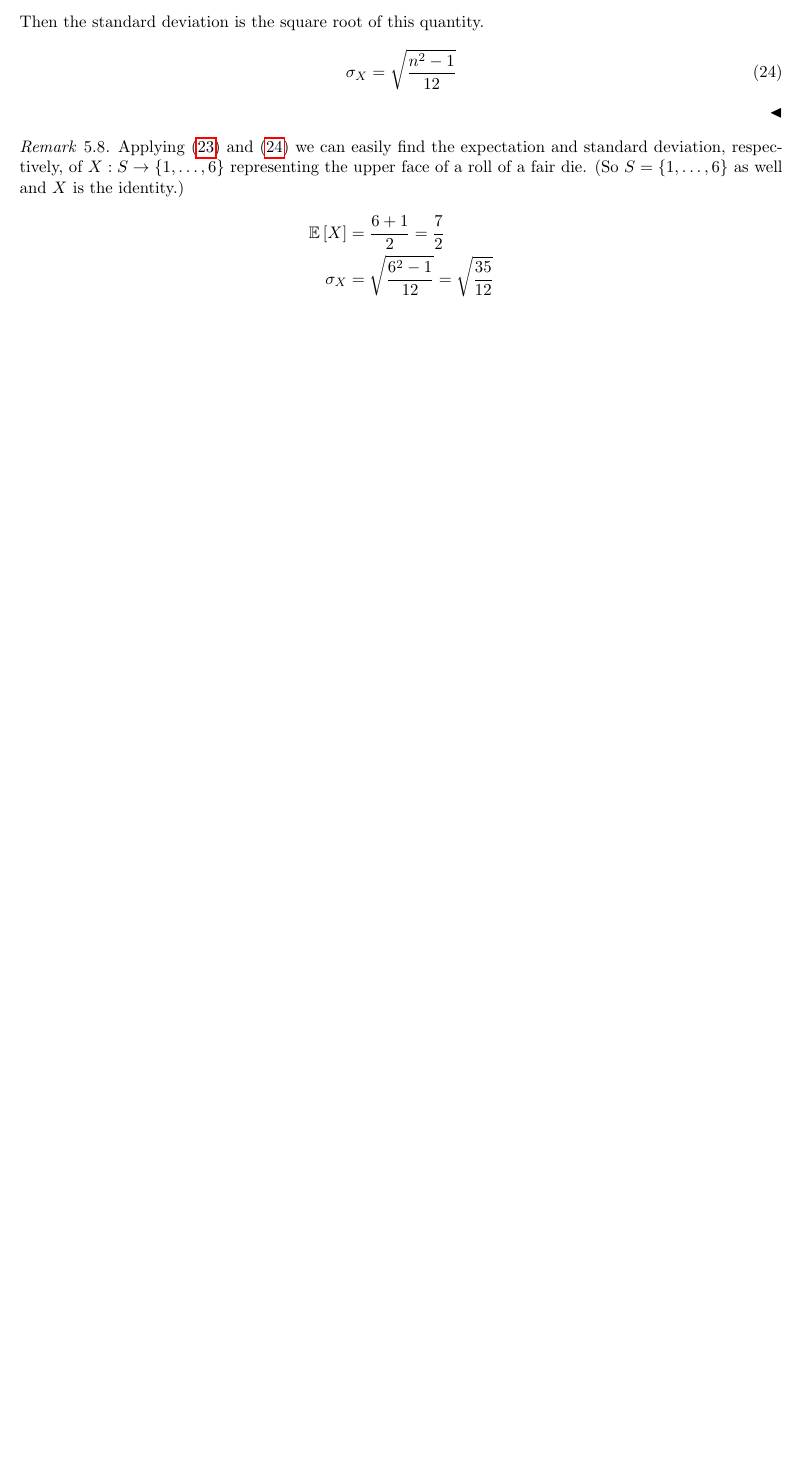
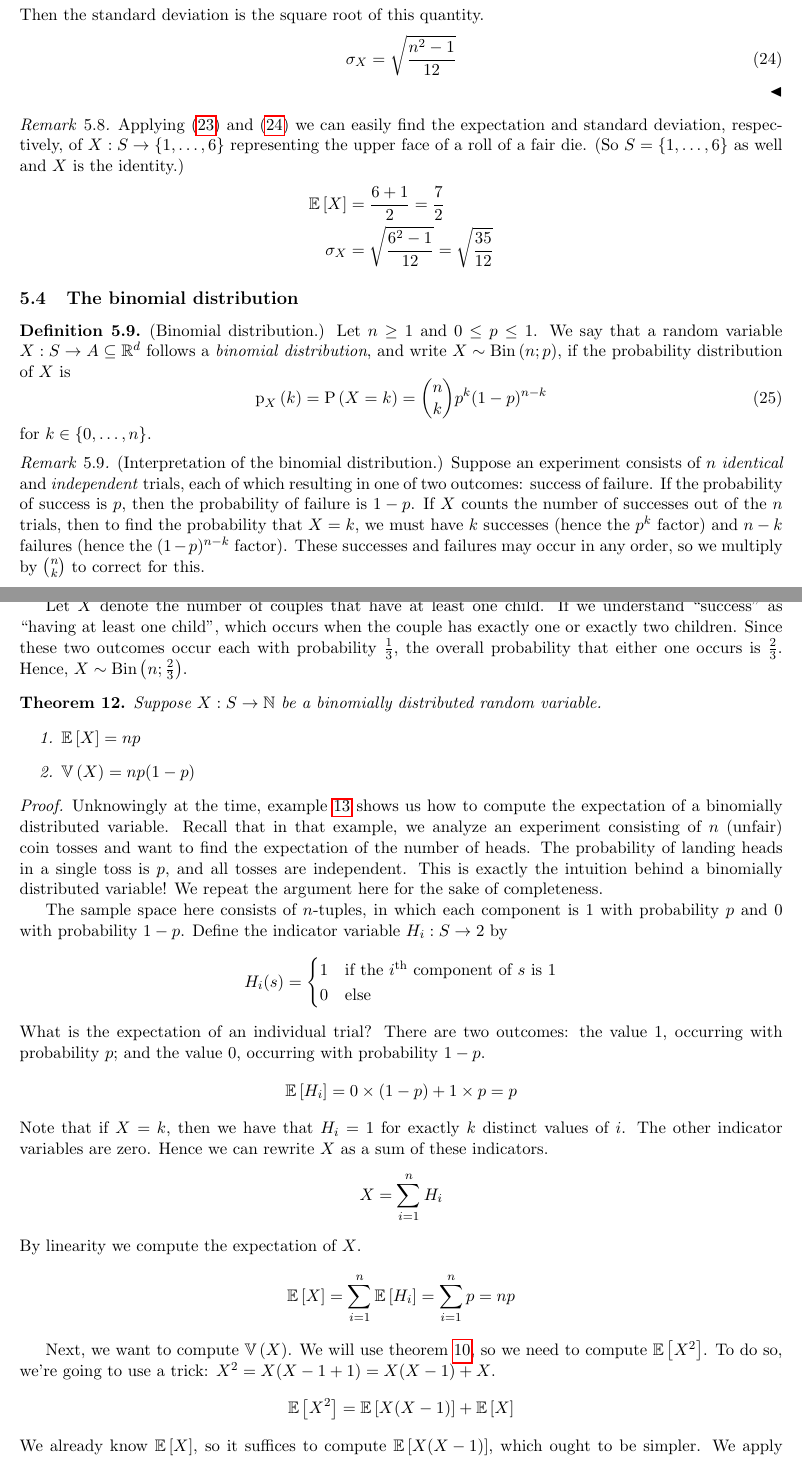
Before and after one commit to raytimbadev/school, a LaTeX document (math-323/notes/writeup.tex): part of page 13 of 13 before the commit and two parts of pages 13 and 14 of 15 after it, the two joined at a grey line, cut so that both start at the same text, the shorter picture padded with empty space. Compiled offline with pdfLaTeX.

Commit message:
math 323 notes: section on binomial distribution
We describe the distribution and give a proof for its expectation and variance.

```diff
--- a/math-323/notes/writeup.tex
+++ b/math-323/notes/writeup.tex
@@ -1232,3 +1233,31 @@ ways to do this is
     \end{align*}
 \end{rem}
 
+\subsection{The binomial distribution}
+
+\begin{defn}{(Binomial distribution.)}
+    \label{def:binomial-distribution}
+    Let $n \geq 1$ and $0 \leq p \leq 1$.
+    We say that a random variable $X : S \to A \subseteq \R^d$ follows a
+    \emph{binomial distribution}, and write $X \sim \Bin{n;p}$,
+    if the probability distribution of $X$ is
+    \begin{equation}
+        \label{eq:binomial-distribution}
+        \p[X]{k}
+        = \P{X = k}
+        = {n \choose k} p^k (1-p)^{n-k}
+    \end{equation}
+    for $k \in \range[0]{n}$.
+\end{defn}
+
+\begin{rem}{(Interpretation of the binomial distribution.)}
+    Suppose an experiment consists of $n$ \emph{identical} and
+    \emph{independent} trials, each of which resulting in one of two outcomes:
+    success of failure. If the probability of success is $p$, then the
+    probability of failure is $1 - p$.
+    If $X$ counts the number of successes out of the $n$ trials, then to find
+    the probability that $X = k$, we must have $k$ successes (hence the $p^k$
+    factor) and $n-k$ failures (hence the $(1-p)^{n-k}$ factor).
+    These successes and failures may occur in any order, so we multiply by
+    ${n \choose k}$ to correct for this.
+\end{rem}
@@ -1234,0 +1271,75 @@ ways to do this is
+    Let $X$ denote the number of couples that have at least one child.
+    If we understand ``success'' as ``having at least one child'', which occurs
+    when the couple has exactly one or exactly two children.
+    Since these two outcomes occur each with probability $\frac{1}{3}$, the
+    overall probability that either one occurs is $\frac{2}{3}$.
+    Hence, $X \sim \Bin{n;\frac{2}{3}}$.
+\end{eg}
+
+\begin{thm}
+    \label{thm:e-v-of-binomial-distribution}
+    Suppose $X : S \to \N$ be a binomially distributed random variable.
+    \begin{enumerate}
+        \item $\E{X} = np$
+        \item $\V{X} = np(1-p)$
+    \end{enumerate}
+\end{thm}
+
+\begin{proof}
+    Unknowingly at the time, example \ref{eg:n-coin-toss-expectation} shows us
+    how to compute the expectation of a binomially distributed variable.
+    Recall that in that example, we analyze an experiment consisting of $n$
+    (unfair) coin tosses and want to find the expectation of the number of
+    heads. The probability of landing heads in a single toss is $p$, and all
+    tosses are independent.
+    This is exactly the intuition behind a binomially distributed variable!
+    We repeat the argument here for the sake of completeness.
+
+    The sample space here consists of $n$-tuples, in which each component is
+    $1$ with probability $p$ and $0$ with probability $1-p$.
+    Define the indicator variable $H_i : S \to 2$ by
+    %
+    \begin{equation*}
+        H_i(s) = \begin{cases}
+            1 & \text{if the $i$\th{} component of $s$ is $1$} \\
+            0 & \text{else}
+        \end{cases}
+    \end{equation*}
+    %
+    What is the expectation of an individual trial? There are two outcomes: the
+    value $1$, occurring with probability $p$; and the value $0$, occurring
+    with probability $1-p$.
+    %
+    \begin{equation*}
+        \E{H_i} = 0 \times (1-p) + 1 \times p = p
+    \end{equation*}
+    %
+    Note that if $X = k$, then we have that $H_i = 1$ for exactly $k$ distinct
+    values of $i$.
+    The other indicator variables are zero.
+    Hence we can rewrite $X$ as a sum of these indicators.
+    %
+    \begin{equation*}
+        X = \sum_{i=1}^n H_i
+    \end{equation*}
+    %
+    By linearity we compute the expectation of $X$.
+    %
+    \begin{equation*}
+        \E{X} = \sum_{i=1}^n \E{H_i} = \sum_{i=1}^n p = np
+    \end{equation*}
+
+    Next, we want to compute $\V{X}$.
+    We will use theorem \ref{thm:alternative-variance}, so we need to compute
+    $\E{X^2}$.
+    To do so, we're going to use a trick: $X^2 = X(X - 1 + 1) = X(X-1) + X$.
+    %
+    \begin{equation*}
+        \E{X^2} = \E{X(X-1)} + \E{X}
+    \end{equation*}
+    %
+    We already know $\E{X}$, so it suffices to compute $\E{X(X-1)}$, which
+    ought to be simpler. We apply definition \ref{def:expectation} and
+    manipulate the sum.
+    %
+    \begin{align*}
```
Also changed, not shown: math-323/notes/writeup.tex (57 more changed lines).
